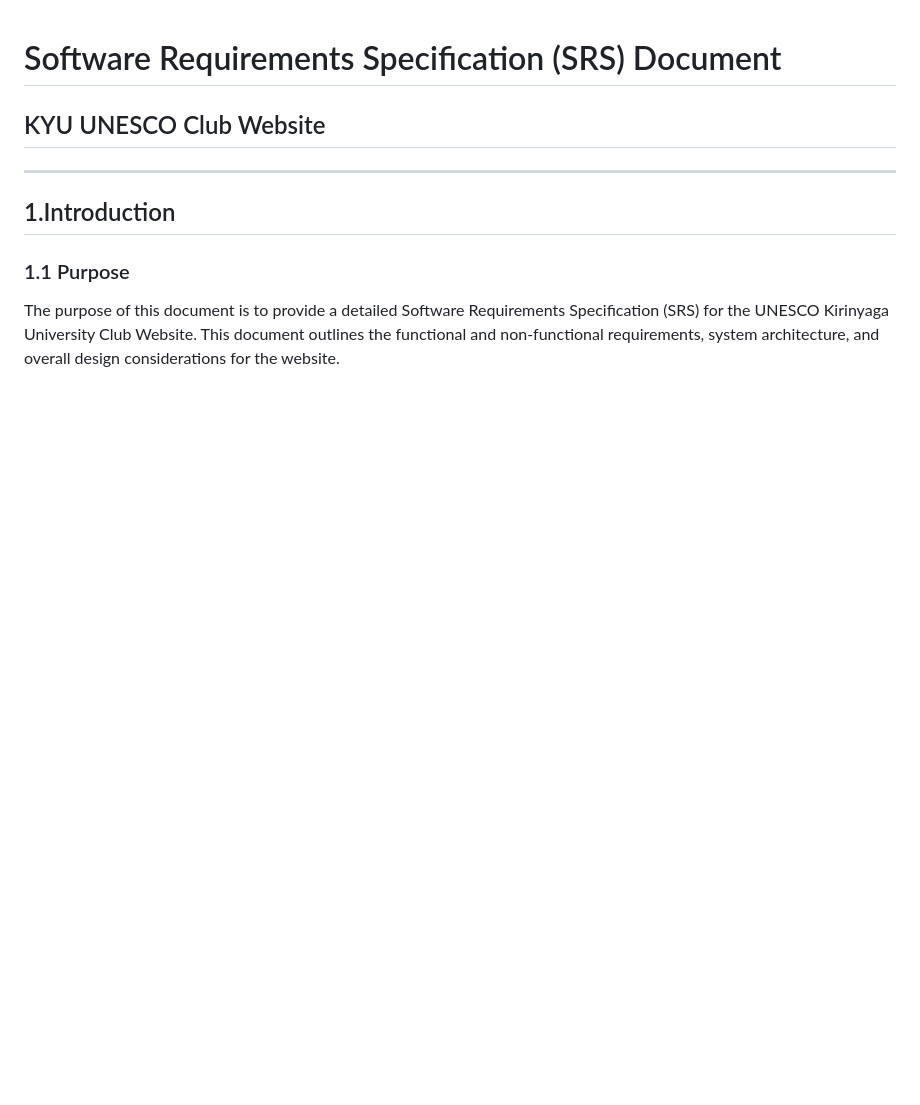
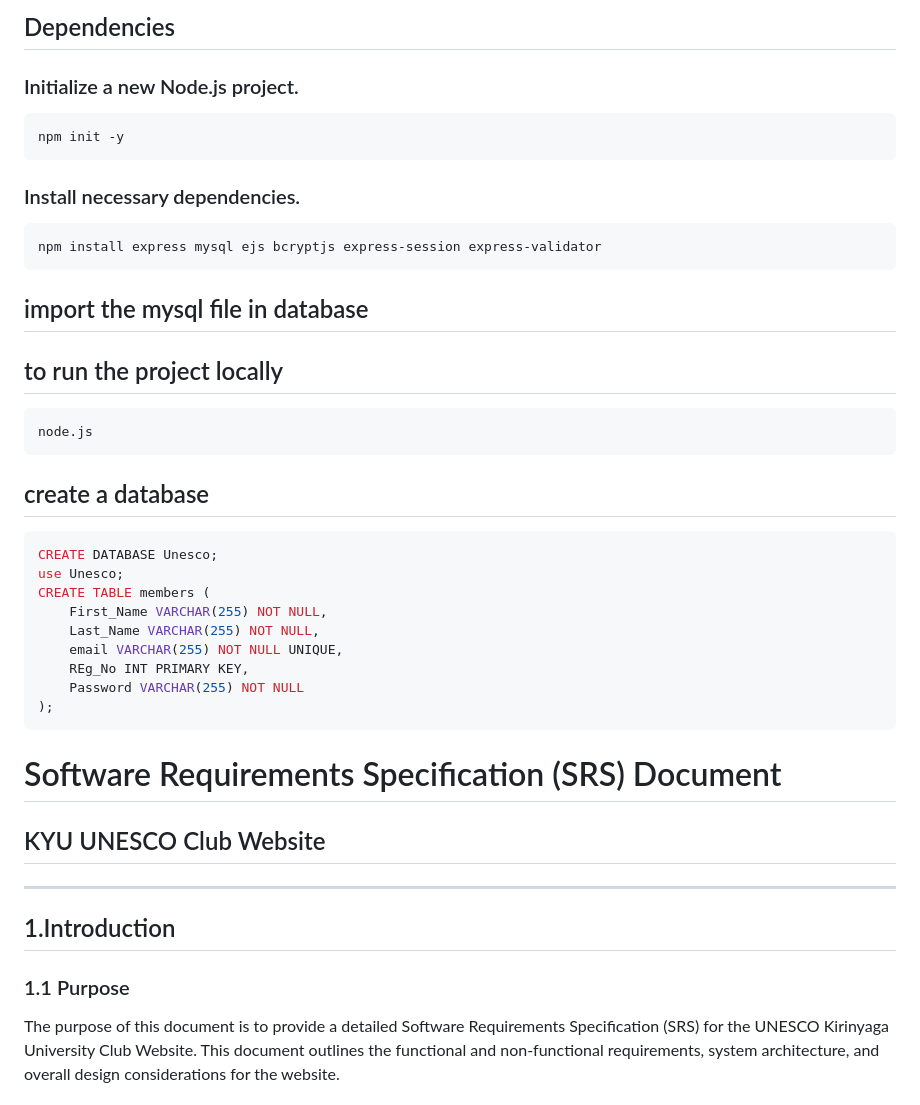
Before and after one commit to WegenerSteven/Unesco, a Markdown page: README.md, the part around the change. GitHub-like rendering; blank space fills up the shorter version.

````diff
--- a/README.md
+++ b/README.md
@@ -1,3 +1,32 @@
+## Dependencies
+### Initialize a new Node.js project.
+```bash
+npm init -y
+```
+### Install necessary dependencies.
+```bash
+npm install express mysql ejs bcryptjs express-session express-validator
+```
+## import the mysql file in database
+## to run the project locally
+```bash
+node.js
+```
+## create a database
+```bash
+CREATE DATABASE Unesco;
+use Unesco;
+CREATE TABLE members (
+    First_Name VARCHAR(255) NOT NULL,
+    Last_Name VARCHAR(255) NOT NULL,
+    email VARCHAR(255) NOT NULL UNIQUE,
+    REg_No INT PRIMARY KEY,
+    Password VARCHAR(255) NOT NULL
+);
+```
+
+####
+
 #  Software Requirements Specification (SRS) Document
 ##  KYU UNESCO Club Website
 ________________________________________
````
